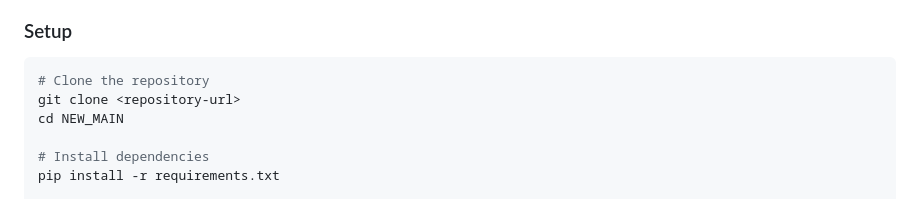
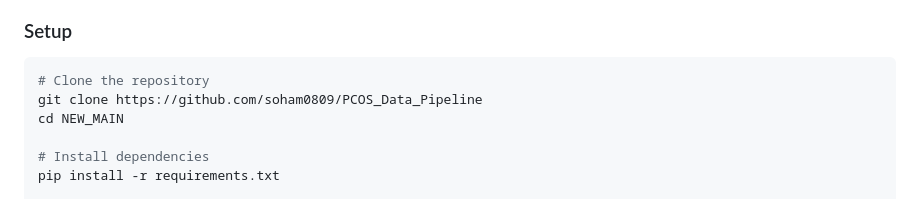
Before and after one commit to soham0809/Otovee_Internship_Submission, a Markdown page: README.md, the part around the change. GitHub-like rendering.

````diff
--- a/README.md
+++ b/README.md
@@ -42,7 +42,7 @@ This system analyzes three key hormonal biomarkers (I_beta-HCG, II_beta-HCG, and
 
 ```bash
 # Clone the repository
-git clone <repository-url>
+git clone https://github.com/soham0809/PCOS_Data_Pipeline
 cd NEW_MAIN
 
 # Install dependencies
````
